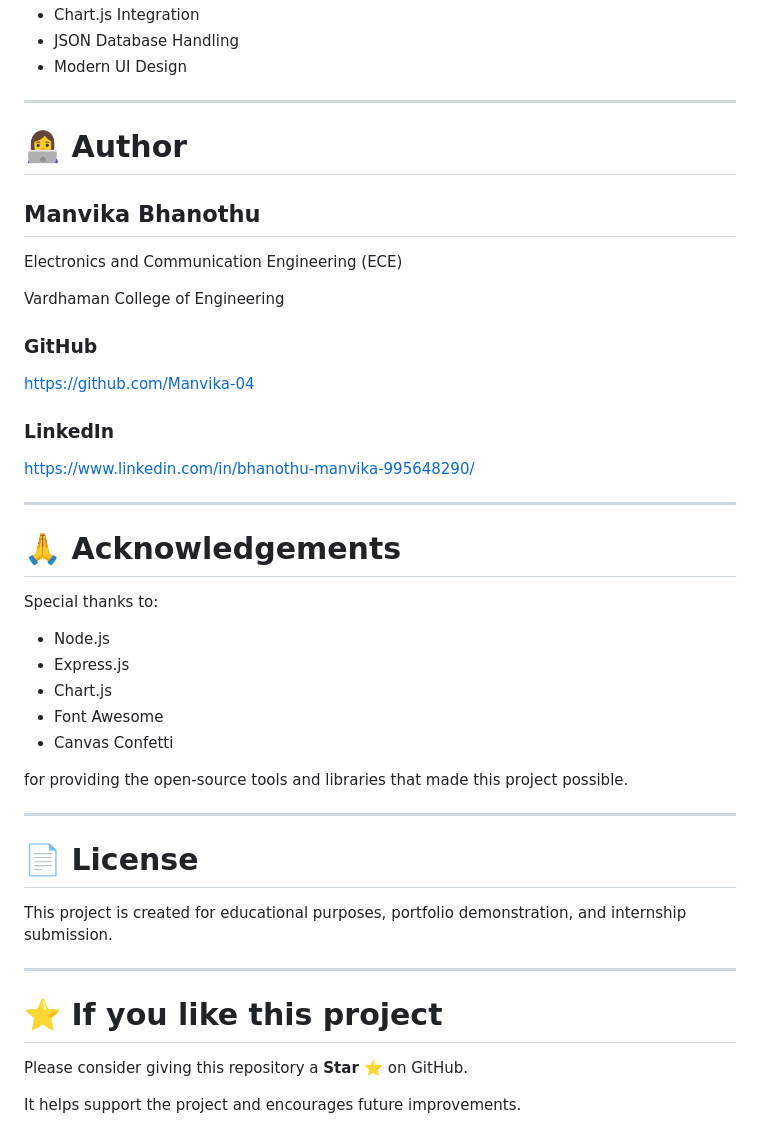
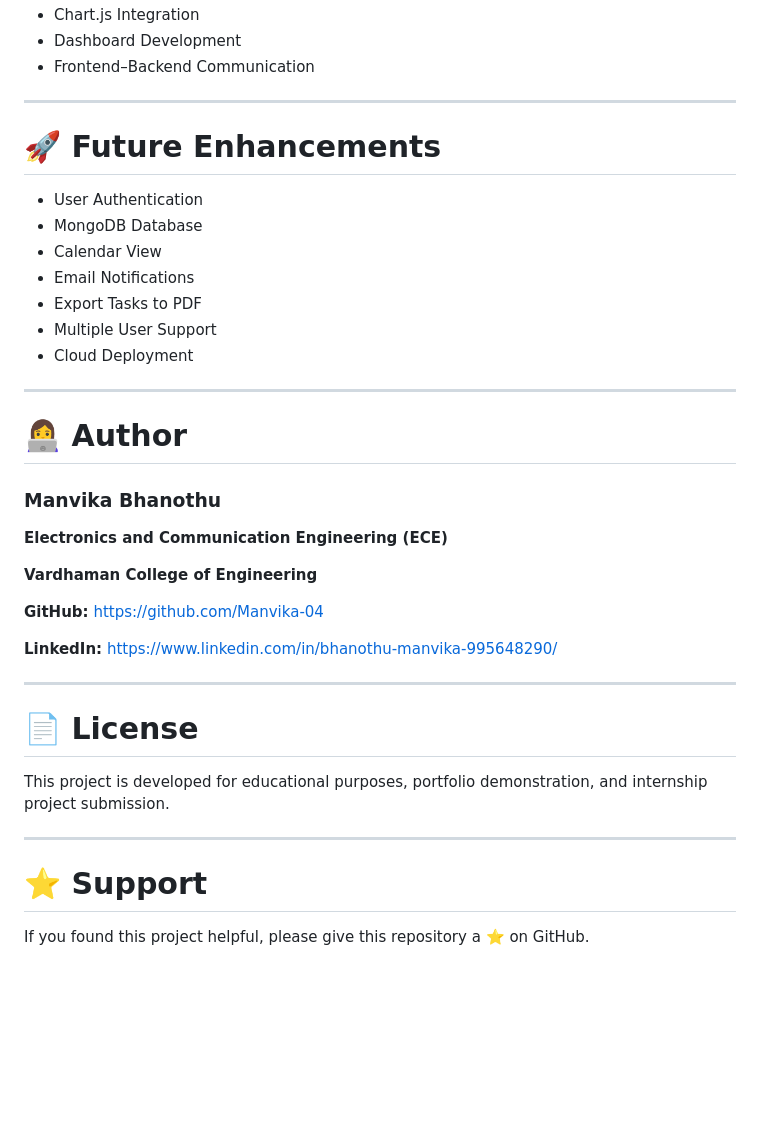
Before and after one commit to Manvika-04/Student-Task-Manager, a Markdown page: README.md, the part around one of its changes. Rendered like a GitHub page; blank space fills up the shorter version.

```diff
--- a/README.md
+++ b/README.md
@@ -368,49 +209,41 @@ Through this project, the following concepts were implemented:
 - Chart.js Integration
-- JSON Database Handling
-- Modern UI Design
+- Dashboard Development
+- Frontend–Backend Communication
+
+---
+
+# 🚀 Future Enhancements
+
+- User Authentication
+- MongoDB Database
+- Calendar View
+- Email Notifications
+- Export Tasks to PDF
+- Multiple User Support
+- Cloud Deployment
 
 ---
 
 # 👩‍💻 Author
 
-## **Manvika Bhanothu**
+### **Manvika Bhanothu**
 
-Electronics and Communication Engineering (ECE)
+**Electronics and Communication Engineering (ECE)**
 
-Vardhaman College of Engineering
+**Vardhaman College of Engineering**
 
-### GitHub
+**GitHub:** https://github.com/Manvika-04
 
-https://github.com/Manvika-04
-
-### LinkedIn
-
-https://www.linkedin.com/in/bhanothu-manvika-995648290/
-
----
-
-# 🙏 Acknowledgements
-
-Special thanks to:
-
-- Node.js
-- Express.js
-- Chart.js
-- Font Awesome
-- Canvas Confetti
-
-for providing the open-source tools and libraries that made this project possible.
+**LinkedIn:** https://www.linkedin.com/in/bhanothu-manvika-995648290/
 
 ---
 
 # 📄 License
 
-This project is created for educational purposes, portfolio demonstration, and internship submission.
+This project is developed for educational purposes, portfolio demonstration, and internship project submission.
 
 ---
 
-# ⭐ If you like this project
+# ⭐ Support
 
-Please consider giving this repository a **Star ⭐** on GitHub.
-
-It helps support the project and encourages future improvements.
+If you found this project helpful, please give this repository a ⭐ on GitHub.
```
Also changed, not shown: other parts of README.md (+72 -231 lines).
